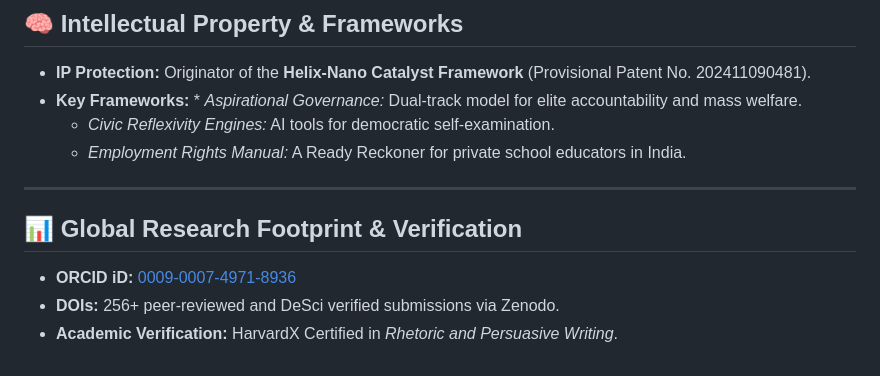
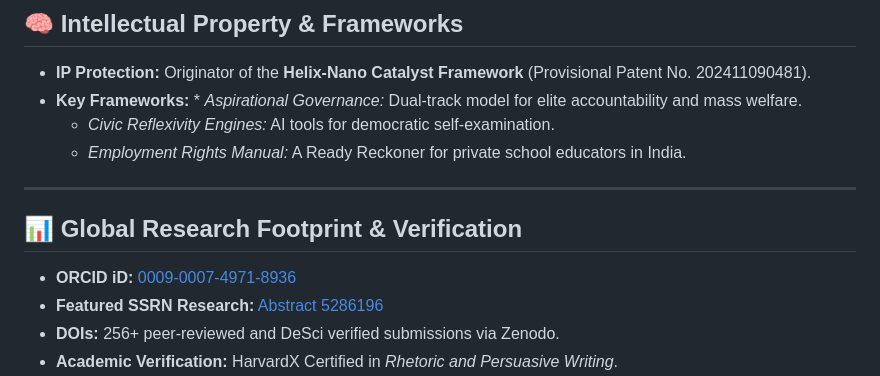
Before and after one commit to HelixOriginator/sovereign-research-docu-helix, a Markdown page: README.md, the part around one of its changes. Drawn GitHub-style.

```diff
--- a/README.md
+++ b/README.md
@@ -33,11 +33,10 @@ Integrated within this portal is an AI-driven agent configured via the **Policy
     * *Civic Reflexivity Engines:* AI tools for democratic self-examination.
     * *Employment Rights Manual:* A Ready Reckoner for private school educators in India.
 
-
-
 ---
 
 ## 📊 Global Research Footprint & Verification
 * **ORCID iD:** [0009-0007-4971-8936](https://orcid.org/0009-0007-4971-8936)
+* **Featured SSRN Research:** [Abstract 5286196](https://papers.ssrn.com/sol3/papers.cfm?abstract_id=5286196)
 * **DOIs:** 256+ peer-reviewed and DeSci verified submissions via Zenodo.
 * **Academic Verification:** HarvardX Certified in *Rhetoric and Persuasive Writing*.
```
Also changed, not shown: other parts of README.md (+1 -1 lines).
